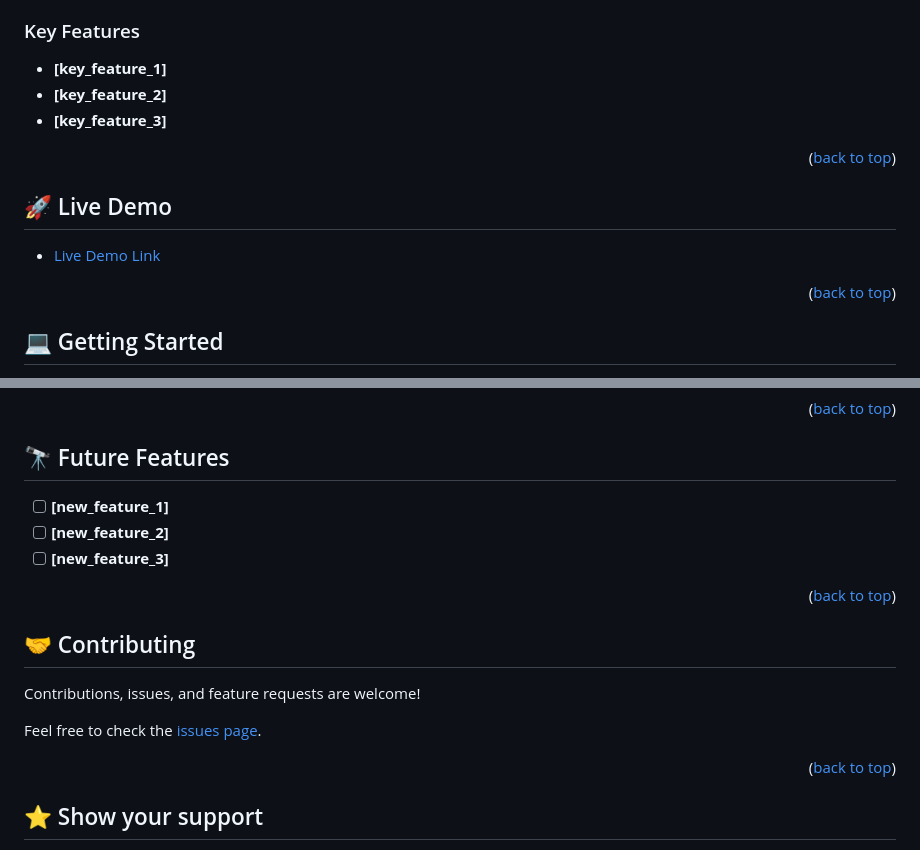
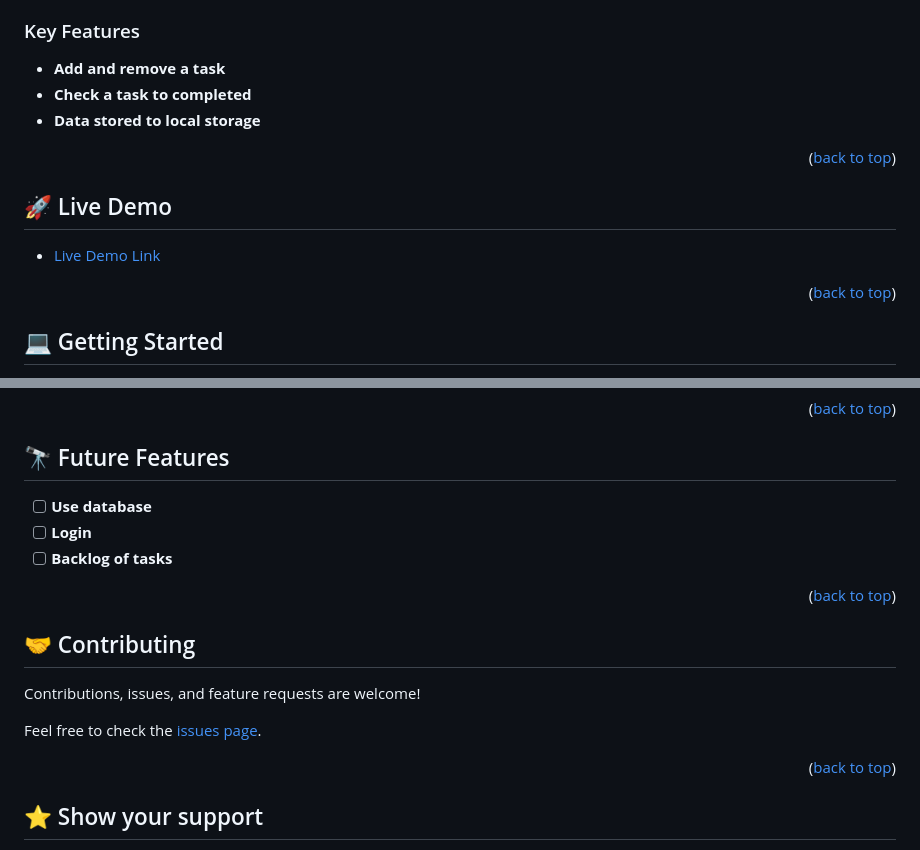
Before and after one commit to andrianarivo/todolist, a Markdown page: README.md, 2 parts joined by grey strips. Drawn GitHub-style.

```diff
--- a/README.md
+++ b/README.md
@@ -52,9 +52,9 @@
 
 ### Key Features <a name="key-features"></a>
 
-- **[key_feature_1]**
-- **[key_feature_2]**
-- **[key_feature_3]**
+- **Add and remove a task**
+- **Check a task to completed**
+- **Data stored to local storage**
 
 <p align="right">(<a href="#readme-top">back to top</a>)</p>
 
@@ -127,9 +127,9 @@ You can deploy this project by pushing to your own `github page`
 
 ## 🔭 Future Features <a name="future-features"></a>
 
-- [ ] **[new_feature_1]**
-- [ ] **[new_feature_2]**
-- [ ] **[new_feature_3]**
+- [ ] **Use database**
+- [ ] **Login**
+- [ ] **Backlog of tasks**
 
 <p align="right">(<a href="#readme-top">back to top</a>)</p>
 
```
Also changed, not shown: other parts of README.md (+2 -2 lines).
